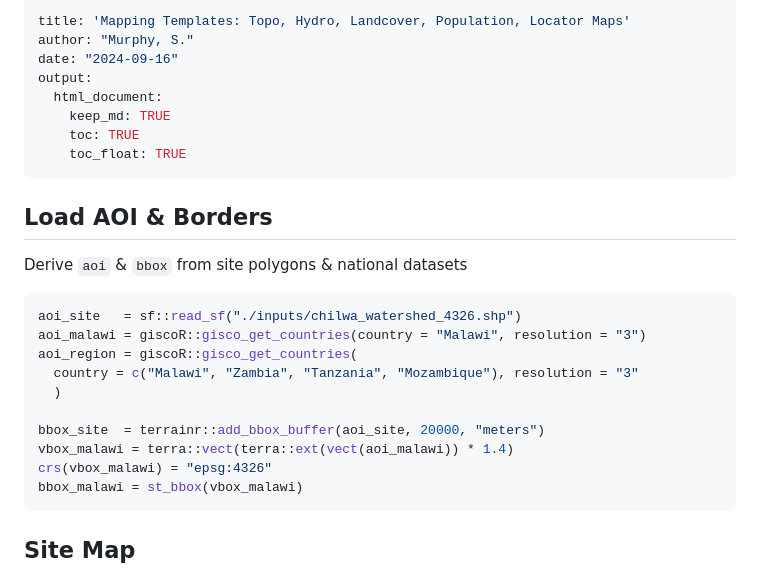
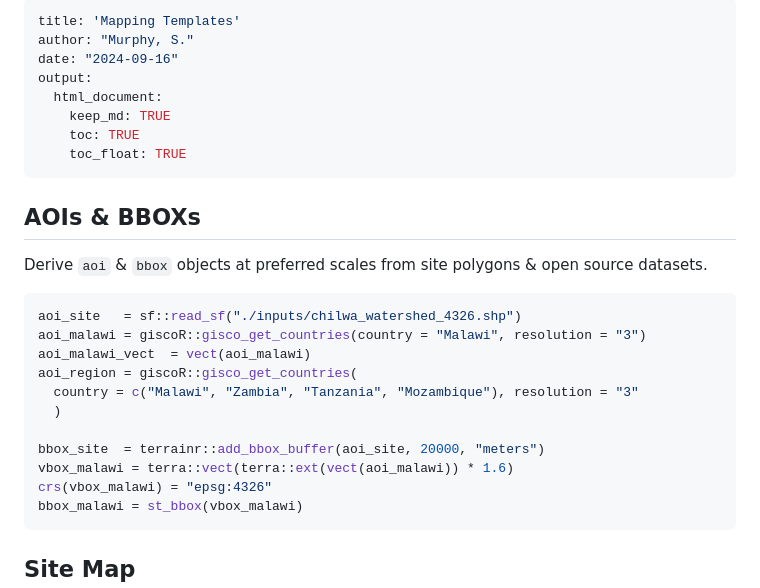
Before and after one commit to seamusrobertmurphy/mapping.templates.github.io, a Markdown page: mapping.templates.md, the part around one of its changes. Rendered like a GitHub page.

````diff
--- a/mapping.templates.md
+++ b/mapping.templates.md
@@ -1,5 +1,5 @@
 ---
-title: 'Mapping Templates: Topo, Hydro, Landcover, Population, Locator Maps'
+title: 'Mapping Templates'
 author: "Murphy, S."
 date: "2024-09-16"
 output:
@@ -11,20 +11,21 @@ output:
 
 
 
-## Load AOI & Borders
+## AOIs & BBOXs
 
-Derive `aoi` & `bbox` from site polygons & national datasets
+Derive `aoi` & `bbox` objects at preferred scales from site polygons & open source datasets.
 
 
 ``` r
 aoi_site   = sf::read_sf("./inputs/chilwa_watershed_4326.shp")
 aoi_malawi = giscoR::gisco_get_countries(country = "Malawi", resolution = "3")
+aoi_malawi_vect  = vect(aoi_malawi)
 aoi_region = giscoR::gisco_get_countries(
   country = c("Malawi", "Zambia", "Tanzania", "Mozambique"), resolution = "3"
   )
 
 bbox_site  = terrainr::add_bbox_buffer(aoi_site, 20000, "meters")
-vbox_malawi = terra::vect(terra::ext(vect(aoi_malawi)) * 1.4)
+vbox_malawi = terra::vect(terra::ext(vect(aoi_malawi)) * 1.6)
 crs(vbox_malawi) = "epsg:4326"
 bbox_malawi = st_bbox(vbox_malawi)
 ```
````
Also changed, not shown: other parts of mapping.templates.md (+59 -8 lines).
